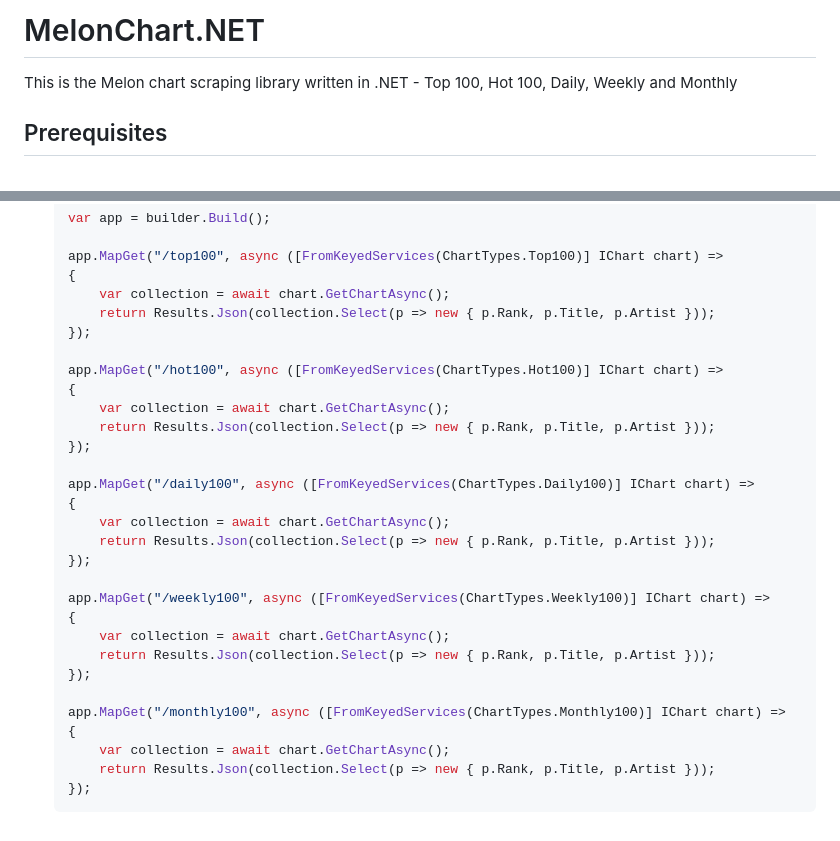
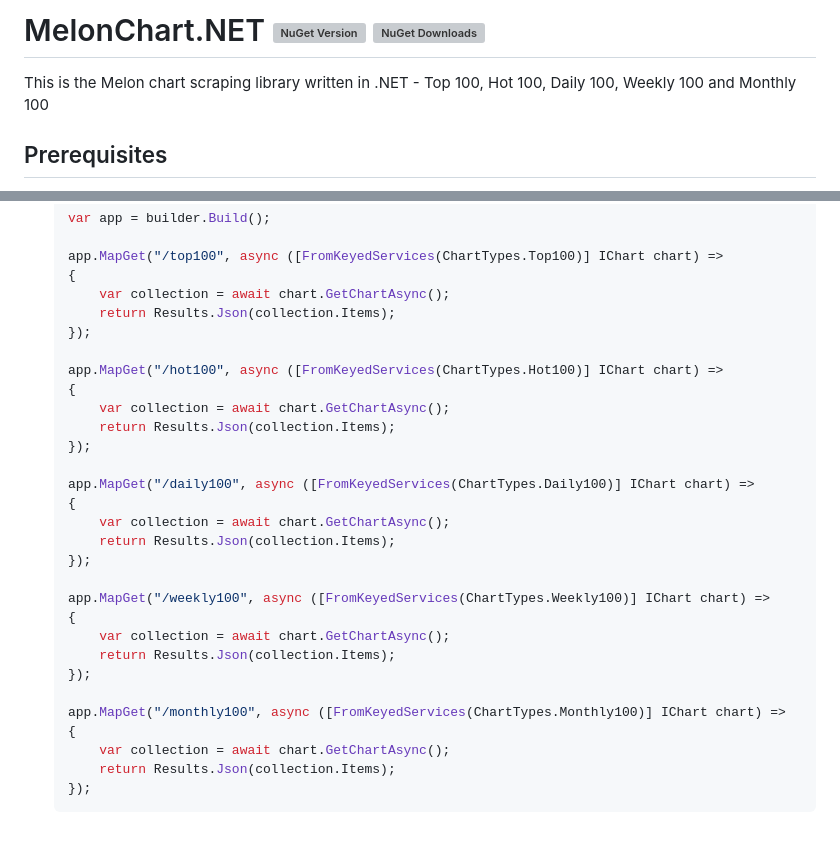
Before and after one commit to aliencube/MelonChart.NET, a Markdown page: README.md, 2 parts joined by grey strips. Rendered like a GitHub page; grey boxes are pictures that could not be loaded.

````diff
--- a/README.md
+++ b/README.md
@@ -1,6 +1,6 @@
-# MelonChart.NET
+# MelonChart.NET [![NuGet Version](https://img.shields.io/nuget/v/MelonChart.NET?logo=nuget)](https://www.nuget.org/packages/MelonChart.NET) [![NuGet Downloads](https://img.shields.io/nuget/dt/MelonChart.NET?logo=nuget)](https://www.nuget.org/packages/MelonChart.NET)
 
-This is the Melon chart scraping library written in .NET - Top 100, Hot 100, Daily, Weekly and Monthly
+This is the Melon chart scraping library written in .NET - Top 100, Hot 100, Daily 100, Weekly 100 and Monthly 100
 
 ## Prerequisites
 
@@ -58,30 +58,30 @@ This is the Melon chart scraping library written in .NET - Top 100, Hot 100, Dai
     app.MapGet("/top100", async ([FromKeyedServices(ChartTypes.Top100)] IChart chart) =>
     {
         var collection = await chart.GetChartAsync();
-        return Results.Json(collection.Select(p => new { p.Rank, p.Title, p.Artist }));
+        return Results.Json(collection.Items);
     });
 
     app.MapGet("/hot100", async ([FromKeyedServices(ChartTypes.Hot100)] IChart chart) =>
     {
         var collection = await chart.GetChartAsync();
-        return Results.Json(collection.Select(p => new { p.Rank, p.Title, p.Artist }));
+        return Results.Json(collection.Items);
     });
 
     app.MapGet("/daily100", async ([FromKeyedServices(ChartTypes.Daily100)] IChart chart) =>
     {
         var collection = await chart.GetChartAsync();
-        return Results.Json(collection.Select(p => new { p.Rank, p.Title, p.Artist }));
+        return Results.Json(collection.Items);
     });
 
     app.MapGet("/weekly100", async ([FromKeyedServices(ChartTypes.Weekly100)] IChart chart) =>
     {
         var collection = await chart.GetChartAsync();
-        return Results.Json(collection.Select(p => new { p.Rank, p.Title, p.Artist }));
+        return Results.Json(collection.Items);
     });
 
     app.MapGet("/monthly100", async ([FromKeyedServices(ChartTypes.Monthly100)] IChart chart) =>
     {
         var collection = await chart.GetChartAsync();
-        return Results.Json(collection.Select(p => new { p.Rank, p.Title, p.Artist }));
+        return Results.Json(collection.Items);
     });
     ```
````
